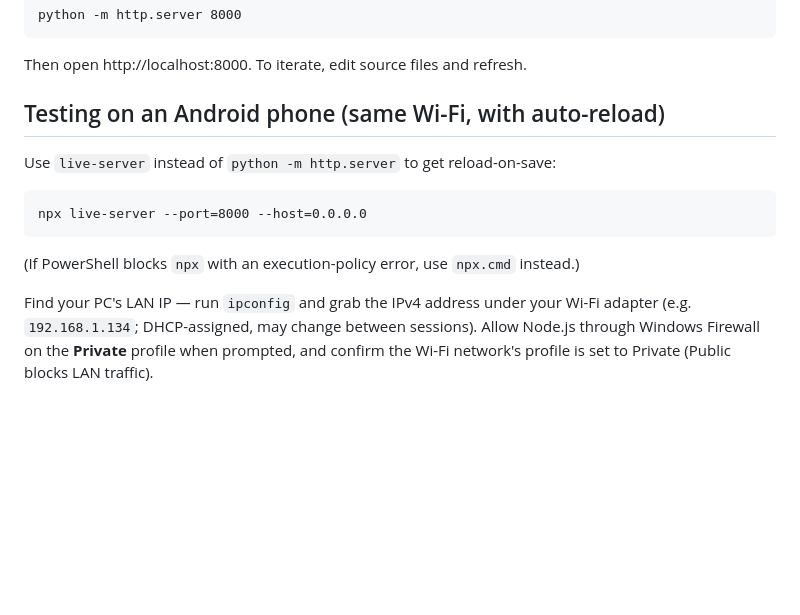
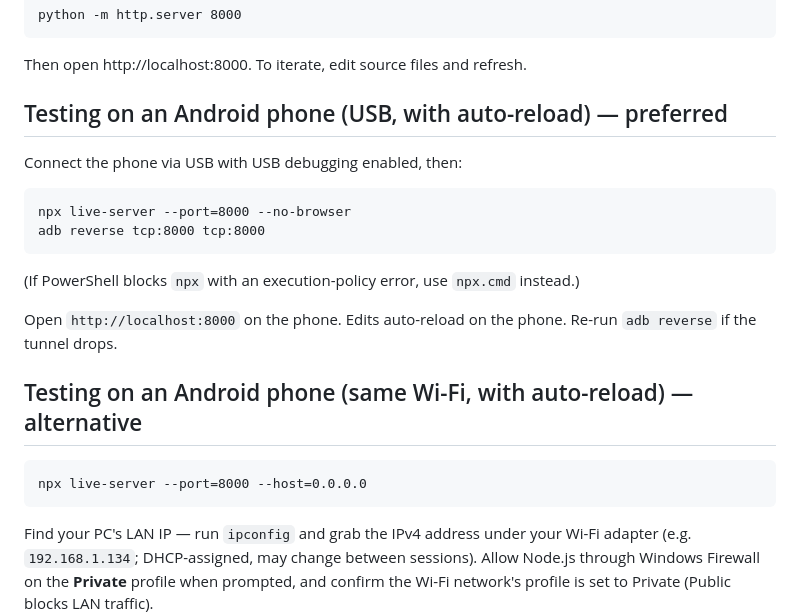
Before and after one commit to AlexFainshtein/vibe-disk-game, a Markdown page: CLAUDE.md, the part around the change. Rendered like a GitHub page; blank space fills up the shorter version.

Commit message:
Connection instructions update

````diff
--- a/CLAUDE.md
+++ b/CLAUDE.md
@@ -16,15 +16,24 @@ python -m http.server 8000
 
 Then open http://localhost:8000. To iterate, edit source files and refresh.
 
-## Testing on an Android phone (same Wi-Fi, with auto-reload)
+## Testing on an Android phone (USB, with auto-reload) — preferred
 
-Use `live-server` instead of `python -m http.server` to get reload-on-save:
+Connect the phone via USB with USB debugging enabled, then:
+
+```
+npx live-server --port=8000 --no-browser
+adb reverse tcp:8000 tcp:8000
+```
+
+(If PowerShell blocks `npx` with an execution-policy error, use `npx.cmd` instead.)
+
+Open `http://localhost:8000` on the phone. Edits auto-reload on the phone. Re-run `adb reverse` if the tunnel drops.
+
+## Testing on an Android phone (same Wi-Fi, with auto-reload) — alternative
 
 ```
 npx live-server --port=8000 --host=0.0.0.0
 ```
-
-(If PowerShell blocks `npx` with an execution-policy error, use `npx.cmd` instead.)
 
 Find your PC's LAN IP — run `ipconfig` and grab the IPv4 address under your Wi-Fi adapter (e.g. `192.168.1.134`; DHCP-assigned, may change between sessions). Allow Node.js through Windows Firewall on the **Private** profile when prompted, and confirm the Wi-Fi network's profile is set to Private (Public blocks LAN traffic).
 
````
